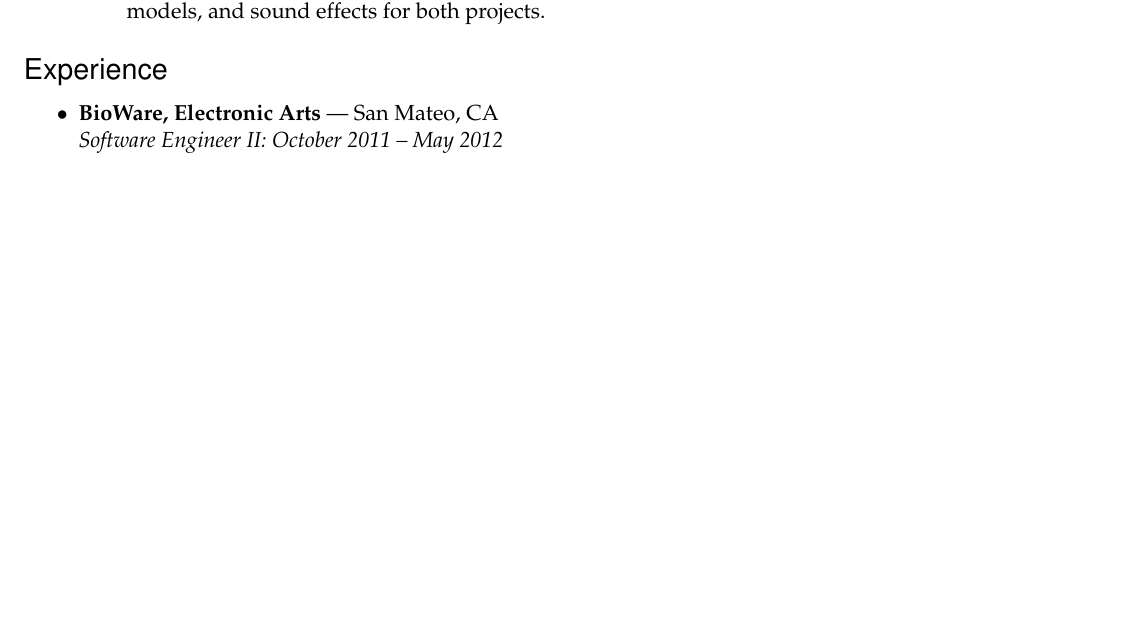
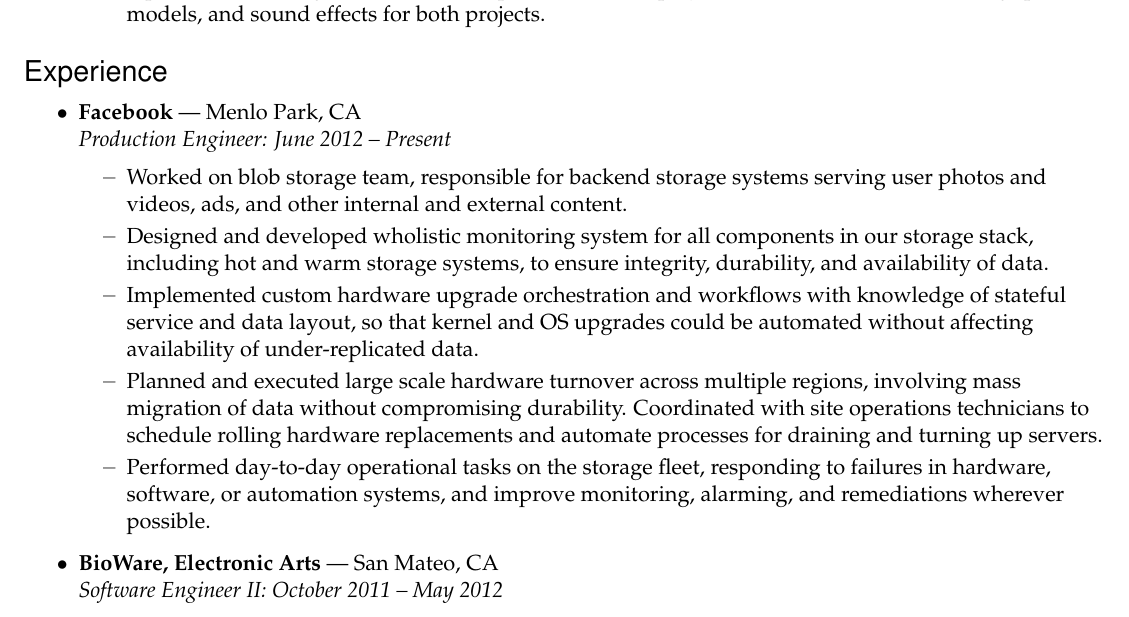
Before and after one commit to amyreese/resume, a LaTeX document (JohnReese.tex): part of the page before the commit and part of page 1 of 2 after it, cut so that both start at the same text, the shorter picture padded with empty space. Compiled offline with pdfLaTeX.

Commit message:
Add Facebook section to work experience

```diff
--- a/JohnReese.tex
+++ b/JohnReese.tex
@@ -136,6 +136,25 @@
 %%%%%%%%%%%%%%%%%%%%%%%%
 \begin{ressection}{Experience}
 
+	\begin{ressubsec}{Facebook}{Menlo Park, CA}
+	{Production Engineer: June 2012 -- Present}
+		\ressubitem{Worked on blob storage team, responsible for backend storage systems
+            serving user photos and videos, ads, and other internal and external content.}
+		\ressubitem{Designed and developed wholistic monitoring system for all components
+            in our storage stack, including hot and warm storage systems, to ensure integrity,
+            durability, and availability of data.}
+		\ressubitem{Implemented custom hardware upgrade orchestration and workflows with
+            knowledge of stateful service and data layout, so that kernel and OS upgrades
+            could be automated without affecting availability of under-replicated data.}
+		\ressubitem{Planned and executed large scale hardware turnover across multiple
+            regions, involving mass migration of data without compromising durability.
+            Coordinated with site operations technicians to schedule rolling hardware
+            replacements and automate processes for draining and turning up servers.}
+		\ressubitem{Performed day-to-day operational tasks on the storage fleet, responding
+            to failures in hardware, software, or automation systems, and improve monitoring,
+            alarming, and remediations wherever possible.}
+	\end{ressubsec}
+
 	\begin{ressubsec}{BioWare, Electronic Arts}{San Mateo, CA}
 	{Software Engineer II: October 2011 -- May 2012}
 		\ressubitem{Developed server management and deployment web application with
```
